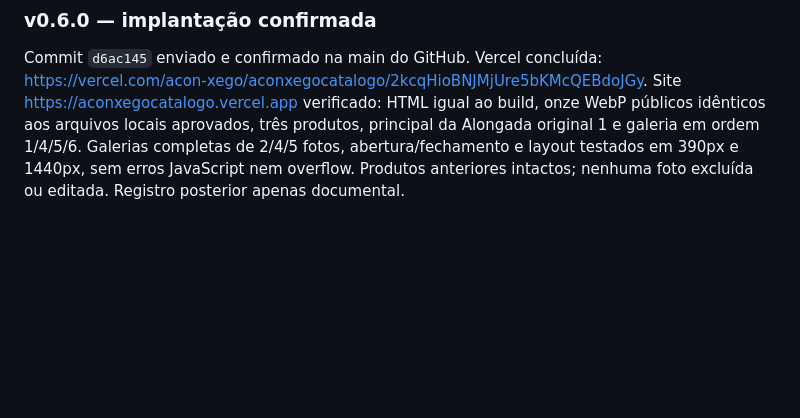
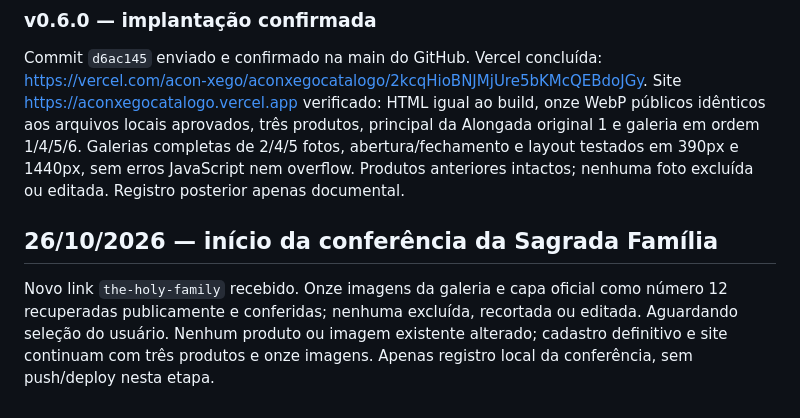
Before and after one commit to buniorcomj/AconXego-C-talogo, a Markdown page: HISTORICO.md, the part around the change. Rendered like a GitHub page; blank space fills up the shorter version.

```diff
--- a/HISTORICO.md
+++ b/HISTORICO.md
@@ -86,3 +86,7 @@ Após exclusões explícitas, o usuário autorizou publicar a seleção restante
 ### v0.6.0 — implantação confirmada
 
 Commit `d6ac145` enviado e confirmado na main do GitHub. Vercel concluída: https://vercel.com/acon-xego/aconxegocatalogo/2kcqHioBNJMjUre5bKMcQEBdoJGy. Site https://aconxegocatalogo.vercel.app verificado: HTML igual ao build, onze WebP públicos idênticos aos arquivos locais aprovados, três produtos, principal da Alongada original 1 e galeria em ordem 1/4/5/6. Galerias completas de 2/4/5 fotos, abertura/fechamento e layout testados em 390px e 1440px, sem erros JavaScript nem overflow. Produtos anteriores intactos; nenhuma foto excluída ou editada. Registro posterior apenas documental.
+
+## 26/10/2026 — início da conferência da Sagrada Família
+
+Novo link `the-holy-family` recebido. Onze imagens da galeria e capa oficial como número 12 recuperadas publicamente e conferidas; nenhuma excluída, recortada ou editada. Aguardando seleção do usuário. Nenhum produto ou imagem existente alterado; cadastro definitivo e site continuam com três produtos e onze imagens. Apenas registro local da conferência, sem push/deploy nesta etapa.
```
Also changed, not shown: PRODUTOS.md (+4 -0 lines).
